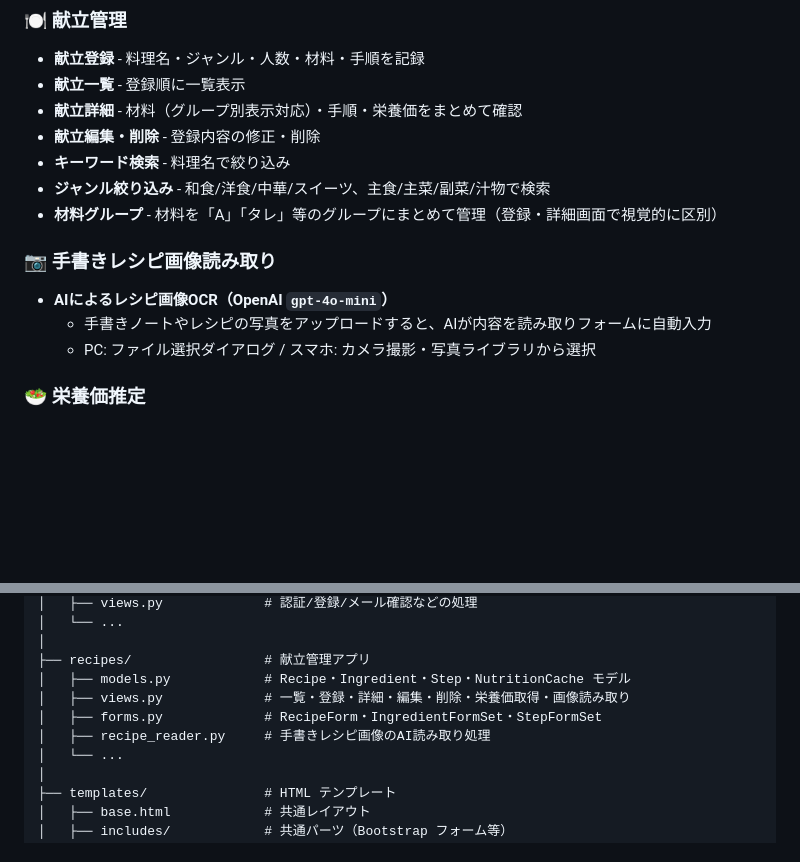
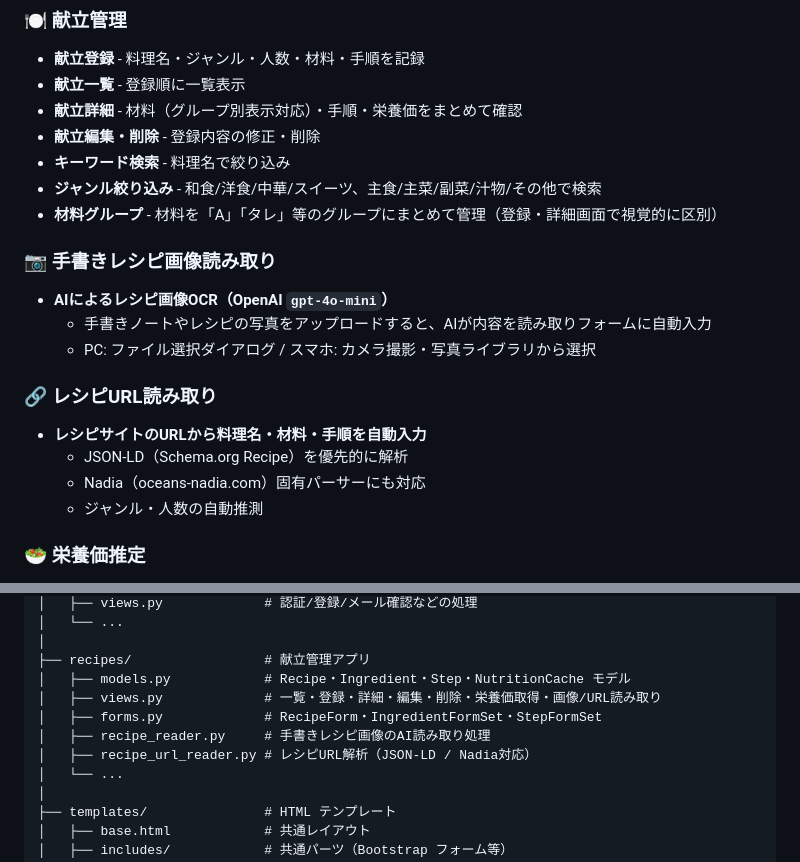
Before and after one commit to Rkawab/COproject, a Markdown page: README.md, 2 parts joined by grey strips. GitHub-like rendering; blank space fills up the shorter version.

```diff
--- a/README.md
+++ b/README.md
@@ -16,13 +16,19 @@
 - **献立詳細** - 材料（グループ別表示対応）・手順・栄養価をまとめて確認
 - **献立編集・削除** - 登録内容の修正・削除
 - **キーワード検索** - 料理名で絞り込み
-- **ジャンル絞り込み** - 和食/洋食/中華/スイーツ、主食/主菜/副菜/汁物で検索
+- **ジャンル絞り込み** - 和食/洋食/中華/スイーツ、主食/主菜/副菜/汁物/その他で検索
 - **材料グループ** - 材料を「A」「タレ」等のグループにまとめて管理（登録・詳細画面で視覚的に区別）
 
 ### 📷 手書きレシピ画像読み取り
 - **AIによるレシピ画像OCR（OpenAI `gpt-4o-mini`）**
   - 手書きノートやレシピの写真をアップロードすると、AIが内容を読み取りフォームに自動入力
   - PC: ファイル選択ダイアログ / スマホ: カメラ撮影・写真ライブラリから選択
+
+### 🔗 レシピURL読み取り
+- **レシピサイトのURLから料理名・材料・手順を自動入力**
+  - JSON-LD（Schema.org Recipe）を優先的に解析
+  - Nadia（oceans-nadia.com）固有パーサーにも対応
+  - ジャンル・人数の自動推測
 
 ### 🥗 栄養価推定
 - **AIによる栄養価自動推定（OpenAI `gpt-4o-mini`）**
@@ -62,9 +68,10 @@ COproject/
 │
 ├── recipes/                 # 献立管理アプリ
 │   ├── models.py            # Recipe・Ingredient・Step・NutritionCache モデル
-│   ├── views.py             # 一覧・登録・詳細・編集・削除・栄養価取得・画像読み取り
+│   ├── views.py             # 一覧・登録・詳細・編集・削除・栄養価取得・画像/URL読み取り
 │   ├── forms.py             # RecipeForm・IngredientFormSet・StepFormSet
 │   ├── recipe_reader.py     # 手書きレシピ画像のAI読み取り処理
+│   ├── recipe_url_reader.py # レシピURL解析（JSON-LD / Nadia対応）
 │   └── ...
 │
 ├── templates/               # HTML テンプレート
```
